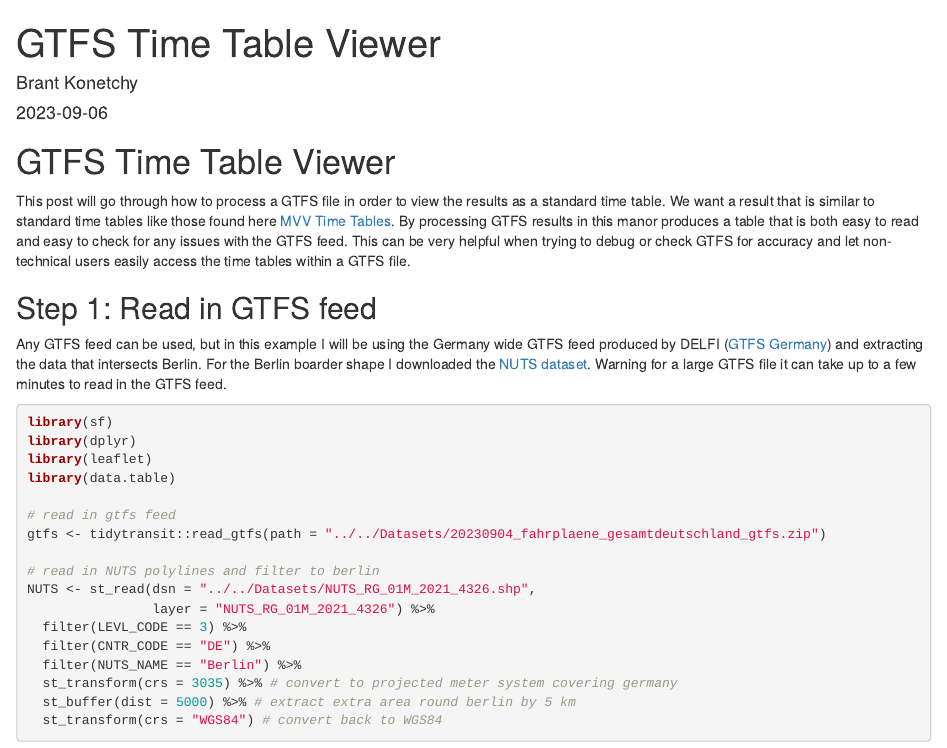
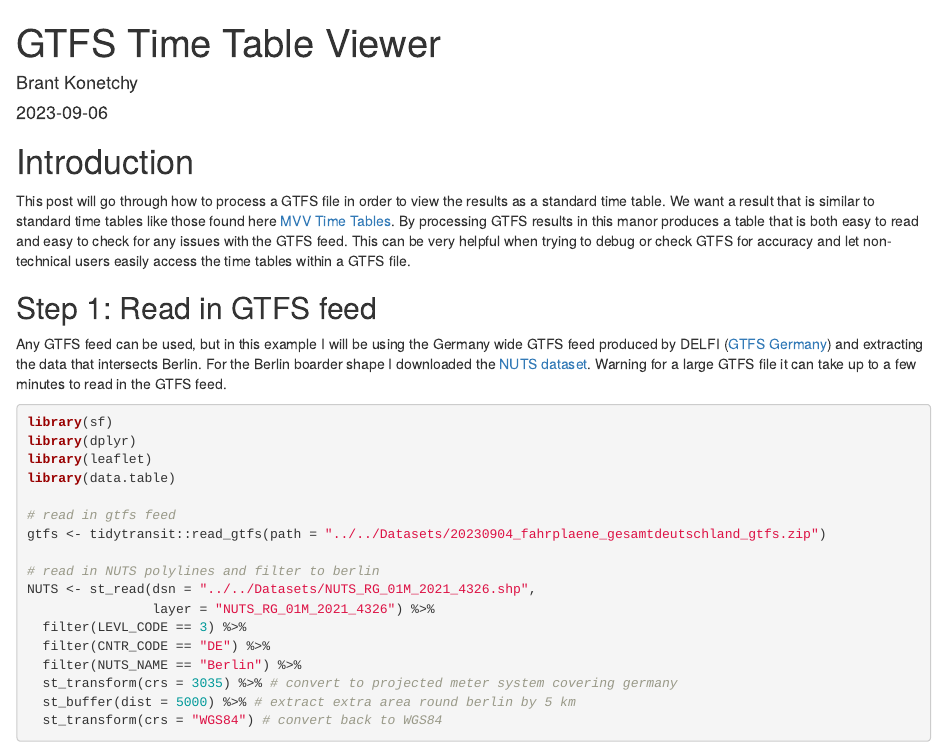
Before and after one commit to bkonetchy/WebsiteV2, an R Markdown document (content/posts/Post2_GTFS_Schedule/GTFS_Schedule_Veiwer.Rmd): the page in a window 1100 px wide, from its top. Rendered offline with R 4.5, knitr and Pandoc, with nearby package versions; some code elsewhere in the file could not run offline.

Commit message:
FIX: changed title to intro

````diff
--- a/content/posts/Post2_GTFS_Schedule/GTFS_Schedule_Veiwer.Rmd
+++ b/content/posts/Post2_GTFS_Schedule/GTFS_Schedule_Veiwer.Rmd
@@ -30,7 +30,7 @@ leaflet() %>%
   addPolygons(data = NUTS)
 ```
 
-# GTFS Time Table Viewer
+# Introduction
 
 This post will go through how to process a GTFS file in order to view the results as a standard time table. We want a result that is similar to standard time tables like those found here [MVV Time Tables](https://www.mvv-muenchen.de/fileadmin/mediapool/03-Plaene_Bahnhoefe/Minifahrplaene/Regionalbus_217.pdf). By processing GTFS results in this manor produces a table that is both easy to read and easy to check for any issues with the GTFS feed. This can be very helpful when trying to debug or check GTFS for accuracy and let non-technical users easily access the time tables within a GTFS file.
 
````
